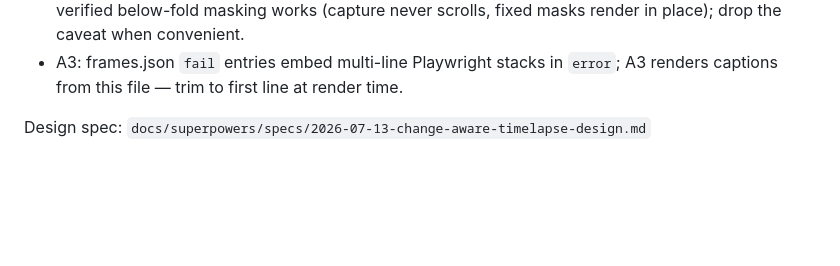
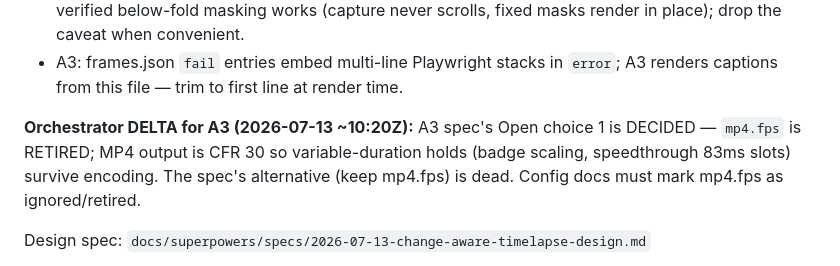
Before and after one commit to radroid/claude-skills, a Markdown page: docs/orchestration/backlog.md, the part around the change. Drawn GitHub-style; blank space fills up the shorter version.

Commit message:
orchestration: A3 spec (no-drawtext pivot to banner overlay), mp4.fps DELTA
Co-Authored-By: Claude Opus 4.8 (1M context) <noreply@anthropic.com>
Claude-Session: https://claude.ai/code/session_01QHDgSPpW9LZgsKrnZwVDaH

```diff
--- a/docs/orchestration/backlog.md
+++ b/docs/orchestration/backlog.md
@@ -30,6 +30,11 @@ placeholders-only exit aborts the run (exit 3) with the child's stderr surfaced.
   fixed masks render in place); drop the caveat when convenient.
 - A3: frames.json `fail` entries embed multi-line Playwright stacks in `error`;
   A3 renders captions from this file — trim to first line at render time.
+
+**Orchestrator DELTA for A3 (2026-07-13 ~10:20Z):** A3 spec's Open choice 1 is
+DECIDED — `mp4.fps` is RETIRED; MP4 output is CFR 30 so variable-duration holds
+(badge scaling, speedthrough 83ms slots) survive encoding. The spec's alternative
+(keep mp4.fps) is dead. Config docs must mark mp4.fps as ignored/retired.
 
 Design spec: `docs/superpowers/specs/2026-07-13-change-aware-timelapse-design.md`
 
```
Also changed, not shown: docs/orchestration/token-ledger.md (+1 -0 lines), 1 other file.
